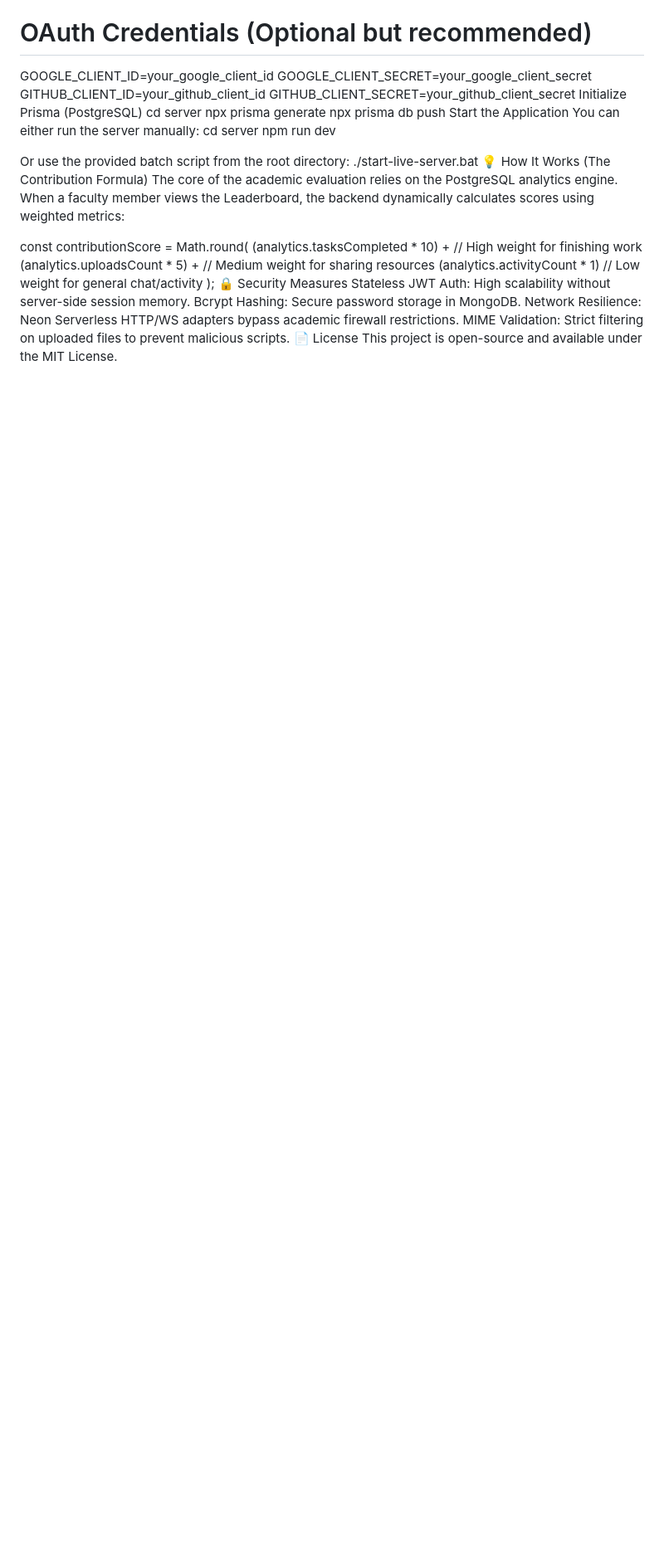
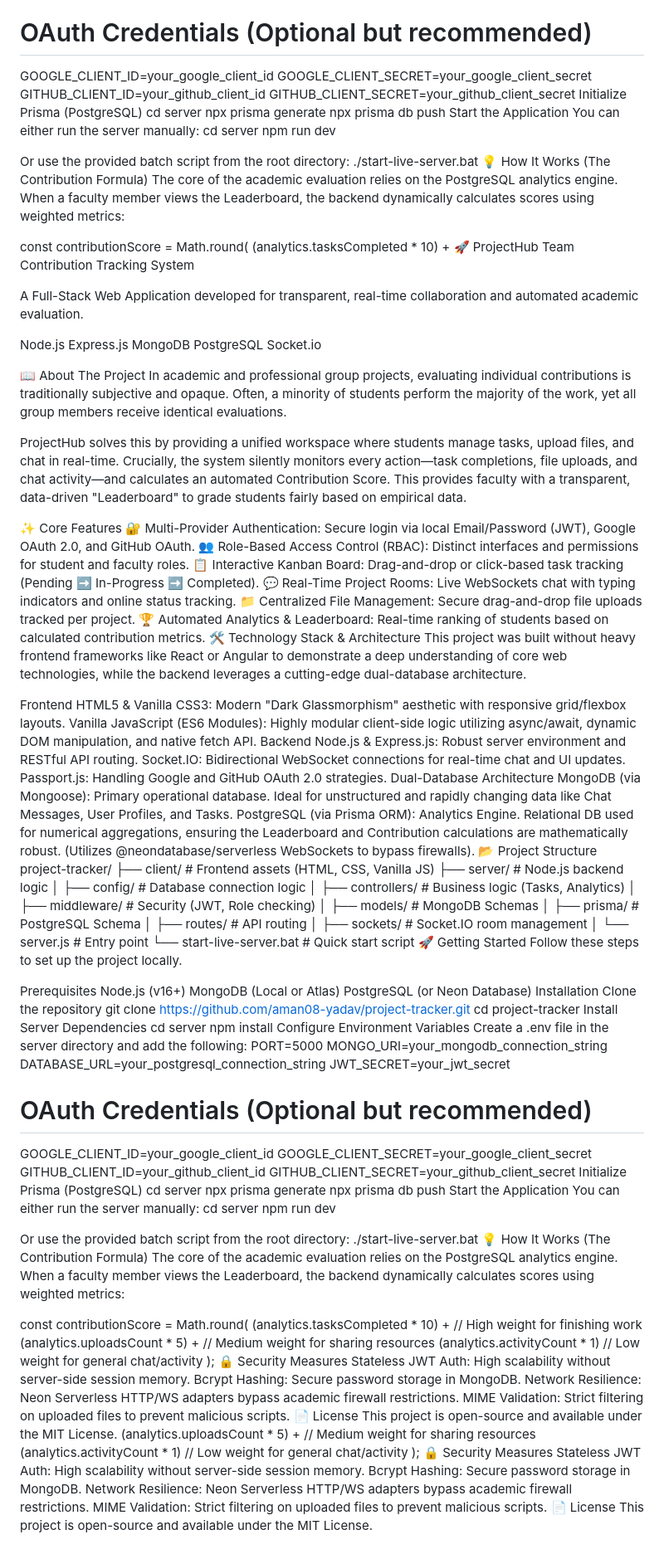
Before and after one commit to aman08-yadav/project-tracker, a Markdown page: README.md, the part around the change. Shown at 83% size. Rendered like a GitHub page; blank space fills up the shorter version.

```diff
--- a/README.md
+++ b/README.md
@@ -85,6 +85,93 @@ Or use the provided batch script from the root directory:
 The core of the academic evaluation relies on the PostgreSQL analytics engine. When a faculty member views the Leaderboard, the backend dynamically calculates scores using weighted metrics:
 
 const contributionScore = Math.round(
+  (analytics.tasksCompleted * 10) +  🚀 ProjectHub
+Team Contribution Tracking System
+
+A Full-Stack Web Application developed for transparent, real-time collaboration and automated academic evaluation.
+
+
+Node.js Express.js MongoDB PostgreSQL Socket.io
+
+📖 About The Project
+In academic and professional group projects, evaluating individual contributions is traditionally subjective and opaque. Often, a minority of students perform the majority of the work, yet all group members receive identical evaluations.
+
+ProjectHub solves this by providing a unified workspace where students manage tasks, upload files, and chat in real-time. Crucially, the system silently monitors every action—task completions, file uploads, and chat activity—and calculates an automated Contribution Score. This provides faculty with a transparent, data-driven "Leaderboard" to grade students fairly based on empirical data.
+
+✨ Core Features
+🔐 Multi-Provider Authentication: Secure login via local Email/Password (JWT), Google OAuth 2.0, and GitHub OAuth.
+👥 Role-Based Access Control (RBAC): Distinct interfaces and permissions for student and faculty roles.
+📋 Interactive Kanban Board: Drag-and-drop or click-based task tracking (Pending ➡️ In-Progress ➡️ Completed).
+💬 Real-Time Project Rooms: Live WebSockets chat with typing indicators and online status tracking.
+📁 Centralized File Management: Secure drag-and-drop file uploads tracked per project.
+🏆 Automated Analytics & Leaderboard: Real-time ranking of students based on calculated contribution metrics.
+🛠️ Technology Stack & Architecture
+This project was built without heavy frontend frameworks like React or Angular to demonstrate a deep understanding of core web technologies, while the backend leverages a cutting-edge dual-database architecture.
+
+Frontend
+HTML5 & Vanilla CSS3: Modern "Dark Glassmorphism" aesthetic with responsive grid/flexbox layouts.
+Vanilla JavaScript (ES6 Modules): Highly modular client-side logic utilizing async/await, dynamic DOM manipulation, and native fetch API.
+Backend
+Node.js & Express.js: Robust server environment and RESTful API routing.
+Socket.IO: Bidirectional WebSocket connections for real-time chat and UI updates.
+Passport.js: Handling Google and GitHub OAuth 2.0 strategies.
+Dual-Database Architecture
+MongoDB (via Mongoose): Primary operational database. Ideal for unstructured and rapidly changing data like Chat Messages, User Profiles, and Tasks.
+PostgreSQL (via Prisma ORM): Analytics Engine. Relational DB used for numerical aggregations, ensuring the Leaderboard and Contribution calculations are mathematically robust. (Utilizes @neondatabase/serverless WebSockets to bypass firewalls).
+📂 Project Structure
+project-tracker/
+├── client/          # Frontend assets (HTML, CSS, Vanilla JS)
+├── server/          # Node.js backend logic
+│   ├── config/      # Database connection logic
+│   ├── controllers/ # Business logic (Tasks, Analytics)
+│   ├── middleware/  # Security (JWT, Role checking)
+│   ├── models/      # MongoDB Schemas
+│   ├── prisma/      # PostgreSQL Schema
+│   ├── routes/      # API routing
+│   ├── sockets/     # Socket.IO room management
+│   └── server.js    # Entry point
+└── start-live-server.bat # Quick start script
+🚀 Getting Started
+Follow these steps to set up the project locally.
+
+Prerequisites
+Node.js (v16+)
+MongoDB (Local or Atlas)
+PostgreSQL (or Neon Database)
+Installation
+Clone the repository
+git clone https://github.com/aman08-yadav/project-tracker.git
+cd project-tracker
+Install Server Dependencies
+cd server
+npm install
+Configure Environment Variables
+Create a .env file in the server directory and add the following:
+PORT=5000
+MONGO_URI=your_mongodb_connection_string
+DATABASE_URL=your_postgresql_connection_string
+JWT_SECRET=your_jwt_secret
+
+# OAuth Credentials (Optional but recommended)
+GOOGLE_CLIENT_ID=your_google_client_id
+GOOGLE_CLIENT_SECRET=your_google_client_secret
+GITHUB_CLIENT_ID=your_github_client_id
+GITHUB_CLIENT_SECRET=your_github_client_secret
+Initialize Prisma (PostgreSQL)
+cd server
+npx prisma generate
+npx prisma db push
+Start the Application
+You can either run the server manually:
+cd server
+npm run dev
+
+Or use the provided batch script from the root directory:
+./start-live-server.bat
+💡 How It Works (The Contribution Formula)
+The core of the academic evaluation relies on the PostgreSQL analytics engine. When a faculty member views the Leaderboard, the backend dynamically calculates scores using weighted metrics:
+
+const contributionScore = Math.round(
   (analytics.tasksCompleted * 10) +  // High weight for finishing work
   (analytics.uploadsCount * 5) +     // Medium weight for sharing resources
   (analytics.activityCount * 1)      // Low weight for general chat/activity
@@ -96,3 +183,13 @@ Network Resilience: Neon Serverless HTTP/WS adapters bypass academic firewall re
 MIME Validation: Strict filtering on uploaded files to prevent malicious scripts.
 📄 License
 This project is open-source and available under the MIT License.
+  (analytics.uploadsCount * 5) +     // Medium weight for sharing resources
+  (analytics.activityCount * 1)      // Low weight for general chat/activity
+);
+🔒 Security Measures
+Stateless JWT Auth: High scalability without server-side session memory.
+Bcrypt Hashing: Secure password storage in MongoDB.
+Network Resilience: Neon Serverless HTTP/WS adapters bypass academic firewall restrictions.
+MIME Validation: Strict filtering on uploaded files to prevent malicious scripts.
+📄 License
+This project is open-source and available under the MIT License.
```
